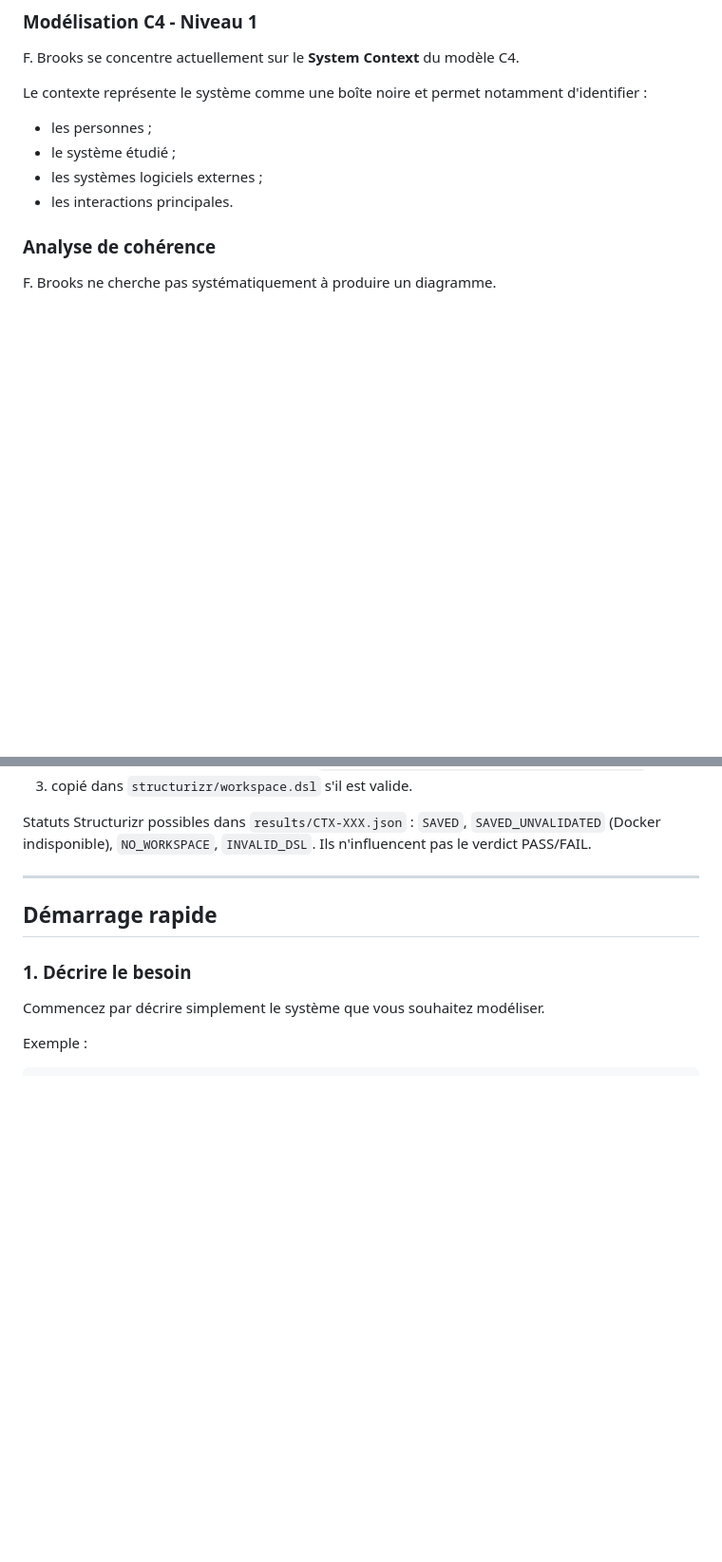
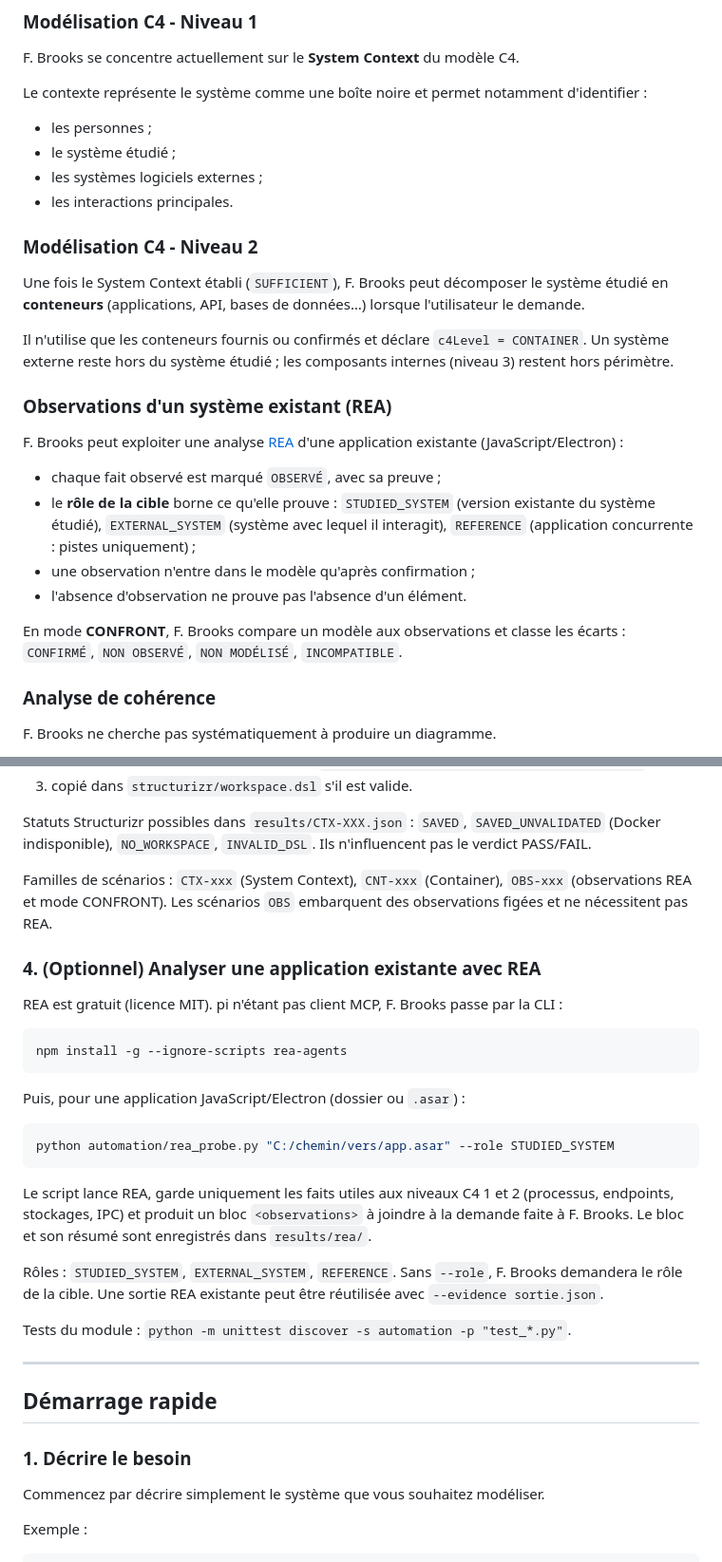
Before and after one commit to Auriol1601/F_Brooks, a Markdown page: README.md, 2 parts joined by grey strips. Shown at 95% size. Rendered like a GitHub page; blank space fills up the shorter version.

Commit message:
docs(readme): niveau Container, observations REA et rea_probe
Co-Authored-By: Claude Opus 5.5 <noreply@anthropic.com>

````diff
--- a/README.md
+++ b/README.md
@@ -55,6 +55,23 @@ Le contexte représente le système comme une boîte noire et permet notamment d
 * le système étudié ;
 * les systèmes logiciels externes ;
 * les interactions principales.
+
+### Modélisation C4 - Niveau 2
+
+Une fois le System Context établi (`SUFFICIENT`), F. Brooks peut décomposer le système étudié en **conteneurs** (applications, API, bases de données…) lorsque l'utilisateur le demande.
+
+Il n'utilise que les conteneurs fournis ou confirmés et déclare `c4Level = CONTAINER`. Un système externe reste hors du système étudié ; les composants internes (niveau 3) restent hors périmètre.
+
+### Observations d'un système existant (REA)
+
+F. Brooks peut exploiter une analyse [REA](https://github.com/morluto/rea) d'une application existante (JavaScript/Electron) :
+
+* chaque fait observé est marqué `OBSERVÉ`, avec sa preuve ;
+* le **rôle de la cible** borne ce qu'elle prouve : `STUDIED_SYSTEM` (version existante du système étudié), `EXTERNAL_SYSTEM` (système avec lequel il interagit), `REFERENCE` (application concurrente : pistes uniquement) ;
+* une observation n'entre dans le modèle qu'après confirmation ;
+* l'absence d'observation ne prouve pas l'absence d'un élément.
+
+En mode **CONFRONT**, F. Brooks compare un modèle aux observations et classe les écarts : `CONFIRMÉ`, `NON OBSERVÉ`, `NON MODÉLISÉ`, `INCOMPATIBLE`.
 
 ### Analyse de cohérence
 
@@ -149,6 +166,28 @@ Les scénarios sont définis dans `tests.json`. Pour chaque réponse contenant u
 3. copié dans `structurizr/workspace.dsl` s'il est valide.
 
 Statuts Structurizr possibles dans `results/CTX-XXX.json` : `SAVED`, `SAVED_UNVALIDATED` (Docker indisponible), `NO_WORKSPACE`, `INVALID_DSL`. Ils n'influencent pas le verdict PASS/FAIL.
+
+Familles de scénarios : `CTX-xxx` (System Context), `CNT-xxx` (Container), `OBS-xxx` (observations REA et mode CONFRONT). Les scénarios `OBS` embarquent des observations figées et ne nécessitent pas REA.
+
+### 4. (Optionnel) Analyser une application existante avec REA
+
+REA est gratuit (licence MIT). pi n'étant pas client MCP, F. Brooks passe par la CLI :
+
+```bash
+npm install -g --ignore-scripts rea-agents
+```
+
+Puis, pour une application JavaScript/Electron (dossier ou `.asar`) :
+
+```bash
+python automation/rea_probe.py "C:/chemin/vers/app.asar" --role STUDIED_SYSTEM
+```
+
+Le script lance REA, garde uniquement les faits utiles aux niveaux C4 1 et 2 (processus, endpoints, stockages, IPC) et produit un bloc `<observations>` à joindre à la demande faite à F. Brooks. Le bloc et son résumé sont enregistrés dans `results/rea/`.
+
+Rôles : `STUDIED_SYSTEM`, `EXTERNAL_SYSTEM`, `REFERENCE`. Sans `--role`, F. Brooks demandera le rôle de la cible. Une sortie REA existante peut être réutilisée avec `--evidence sortie.json`.
+
+Tests du module : `python -m unittest discover -s automation -p "test_*.py"`.
 
 ---
 
````
Also changed, not shown: other parts of README.md (+10 -2 lines).
